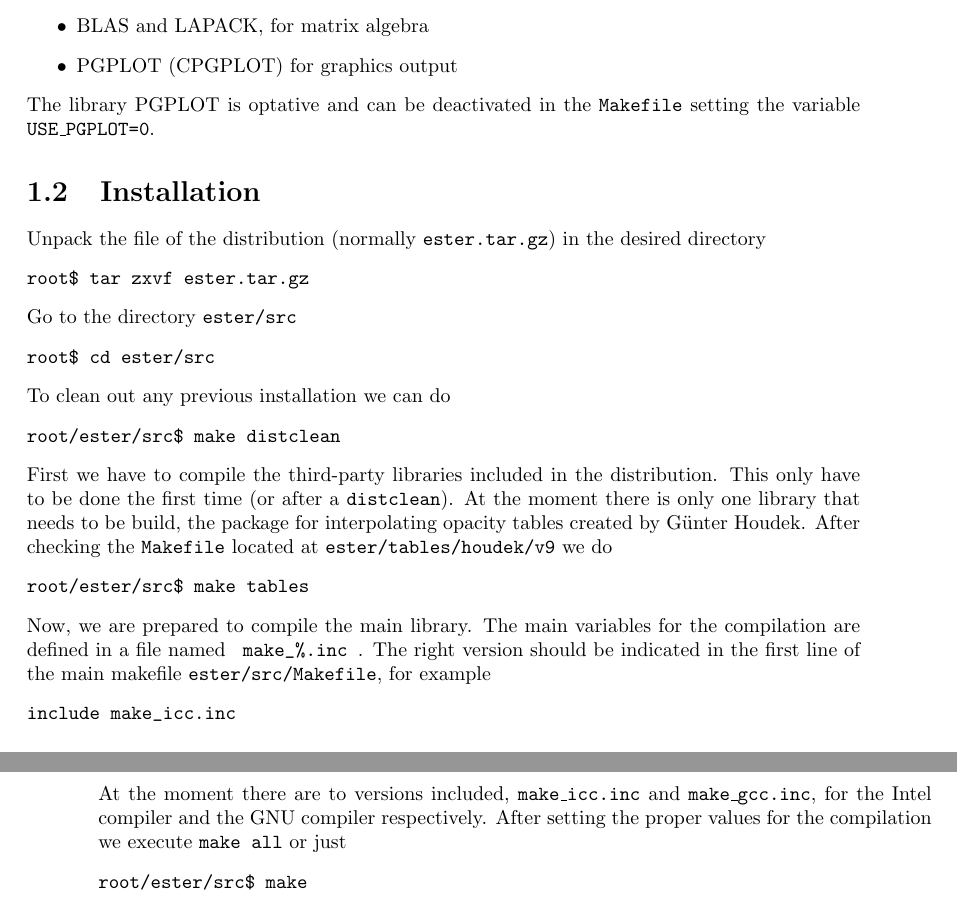
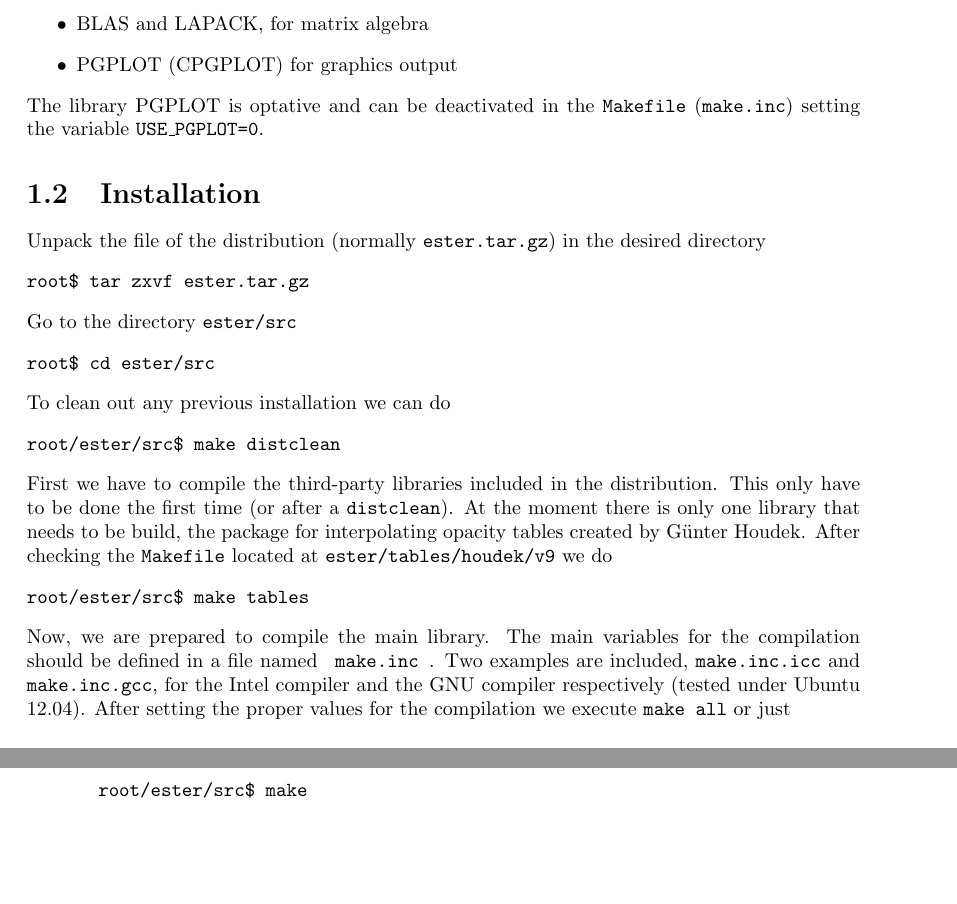
Before and after one commit to duetosymmetry/ester, a LaTeX book (doc/tex/ester.tex, which reads doc/tex/installation.tex): two parts of pages 5 and 6 of 14, joined at a grey line, cut so that both start at the same text, the shorter picture padded with empty space. Compiled offline with pdfLaTeX.

Commit message:
Updated user guide to account for changes in rev. 11
git-svn-id: http://ester-project.googlecode.com/svn/trunk@16 dc0d849c-13d9-9696-9681-8a32c59e610f

```diff
--- a/doc/tex/installation.tex
+++ b/doc/tex/installation.tex
@@ -6,7 +6,7 @@ The ESTER library depends on some external libraries that should be installed in
 \item BLAS and LAPACK, for matrix algebra
 \item PGPLOT (CPGPLOT) for graphics output
 \end{itemize}
-The library PGPLOT is optative and can be deactivated in the {\tt Makefile} setting the variable {\tt USE\_PGPLOT=0}.
+The library PGPLOT is optative and can be deactivated in the {\tt Makefile} ({\tt make.inc}) setting the variable {\tt USE\_PGPLOT=0}.
 
 \section{Installation}
 
@@ -29,13 +29,10 @@ After checking the {\tt Makefile} located at {\tt ester/tables/houdek/v9} we do
 \begin{verbatim}
 root/ester/src$ make tables
 \end{verbatim}
-Now, we are prepared to compile the main library. The main variables for the compilation are defined in a file named {\verb1 make_%.inc 1}.
-The right version should be indicated in the first line of the main makefile {\tt ester/src/Makefile}, for example
-\begin{verbatim}
-include make_icc.inc
-\end{verbatim}
-At the moment there are to versions included, {\tt make\_icc.inc} and {\tt make\_gcc.inc},
- for the Intel compiler and the GNU compiler respectively.
+Now, we are prepared to compile the main library.
+The main variables for the compilation should be defined in a file named {\verb1 make.inc 1}.
+Two examples are included, {\tt make.inc.icc} and {\tt make.inc.gcc},
+ for the Intel compiler and the GNU compiler respectively (tested under Ubuntu 12.04).
 After setting the proper values for the compilation we execute {\tt make all} or just
 \begin{verbatim}
 root/ester/src$ make
```
Also changed, not shown: doc/ester.pdf.
